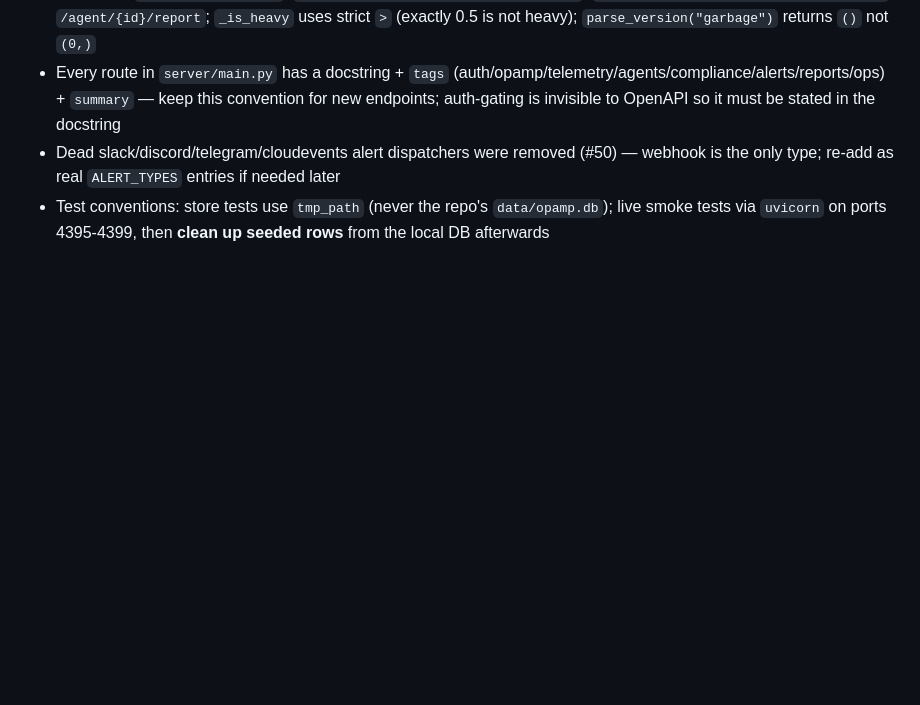
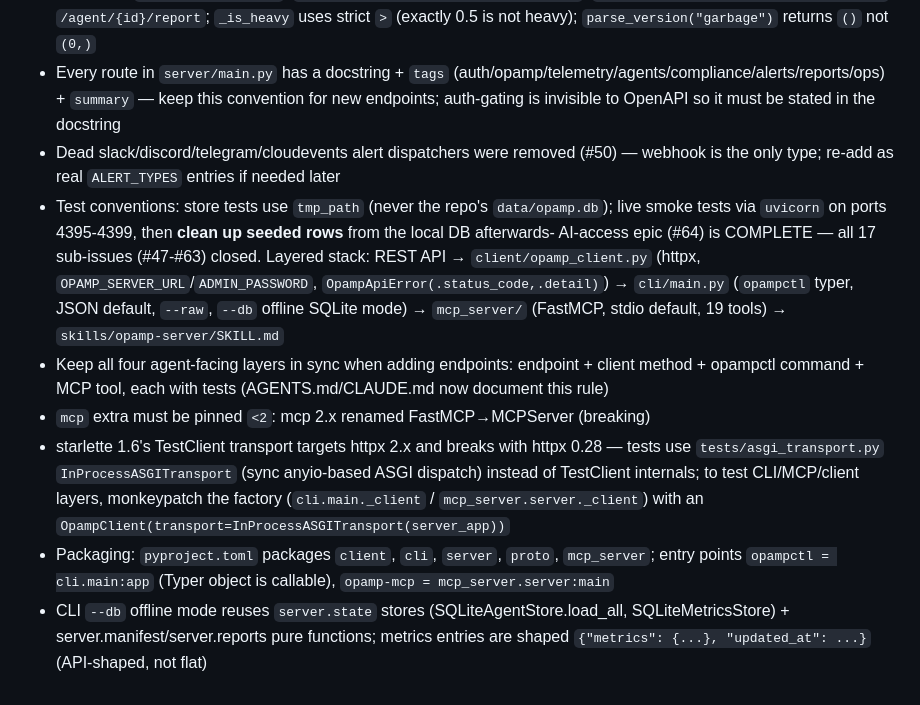
Before and after one commit to agardnerIT/opamp-server-py, a Markdown page: memory.md, the part around the change. Drawn GitHub-style; blank space fills up the shorter version.

Commit message:
docs: compact memory after AI-access epic (#64)

```diff
--- a/memory.md
+++ b/memory.md
@@ -78,4 +78,9 @@
 - Report generators live in `server/reports.py` (moved from `ui/shared.py`, which re-imports for the UI pages); endpoints: `GET /reports/fleet`, `/reports/heavy-collectors?threshold=`, `/reports/outdated-collectors?version=`, `/agent/{id}/report`; `_is_heavy` uses strict `>` (exactly 0.5 is not heavy); `parse_version("garbage")` returns `()` not `(0,)`
 - Every route in `server/main.py` has a docstring + `tags` (auth/opamp/telemetry/agents/compliance/alerts/reports/ops) + `summary` — keep this convention for new endpoints; auth-gating is invisible to OpenAPI so it must be stated in the docstring
 - Dead slack/discord/telegram/cloudevents alert dispatchers were removed (#50) — webhook is the only type; re-add as real `ALERT_TYPES` entries if needed later
-- Test conventions: store tests use `tmp_path` (never the repo's `data/opamp.db`); live smoke tests via `uvicorn` on ports 4395-4399, then **clean up seeded rows** from the local DB afterwards
+- Test conventions: store tests use `tmp_path` (never the repo's `data/opamp.db`); live smoke tests via `uvicorn` on ports 4395-4399, then **clean up seeded rows** from the local DB afterwards- AI-access epic (#64) is COMPLETE — all 17 sub-issues (#47-#63) closed. Layered stack: REST API → `client/opamp_client.py` (httpx, `OPAMP_SERVER_URL`/`ADMIN_PASSWORD`, `OpampApiError(.status_code,.detail)`) → `cli/main.py` (`opampctl` typer, JSON default, `--raw`, `--db` offline SQLite mode) → `mcp_server/` (FastMCP, stdio default, 19 tools) → `skills/opamp-server/SKILL.md`
+- Keep all four agent-facing layers in sync when adding endpoints: endpoint + client method + opampctl command + MCP tool, each with tests (AGENTS.md/CLAUDE.md now document this rule)
+- `mcp` extra must be pinned `<2`: mcp 2.x renamed FastMCP→MCPServer (breaking)
+- starlette 1.6's TestClient transport targets httpx 2.x and breaks with httpx 0.28 — tests use `tests/asgi_transport.py` `InProcessASGITransport` (sync anyio-based ASGI dispatch) instead of TestClient internals; to test CLI/MCP/client layers, monkeypatch the factory (`cli.main._client` / `mcp_server.server._client`) with an `OpampClient(transport=InProcessASGITransport(server_app))`
+- Packaging: `pyproject.toml` packages `client`, `cli`, `server`, `proto`, `mcp_server`; entry points `opampctl = cli.main:app` (Typer object is callable), `opamp-mcp = mcp_server.server:main`
+- CLI `--db` offline mode reuses `server.state` stores (SQLiteAgentStore.load_all, SQLiteMetricsStore) + server.manifest/server.reports pure functions; metrics entries are shaped `{"metrics": {...}, "updated_at": ...}` (API-shaped, not flat)
```
